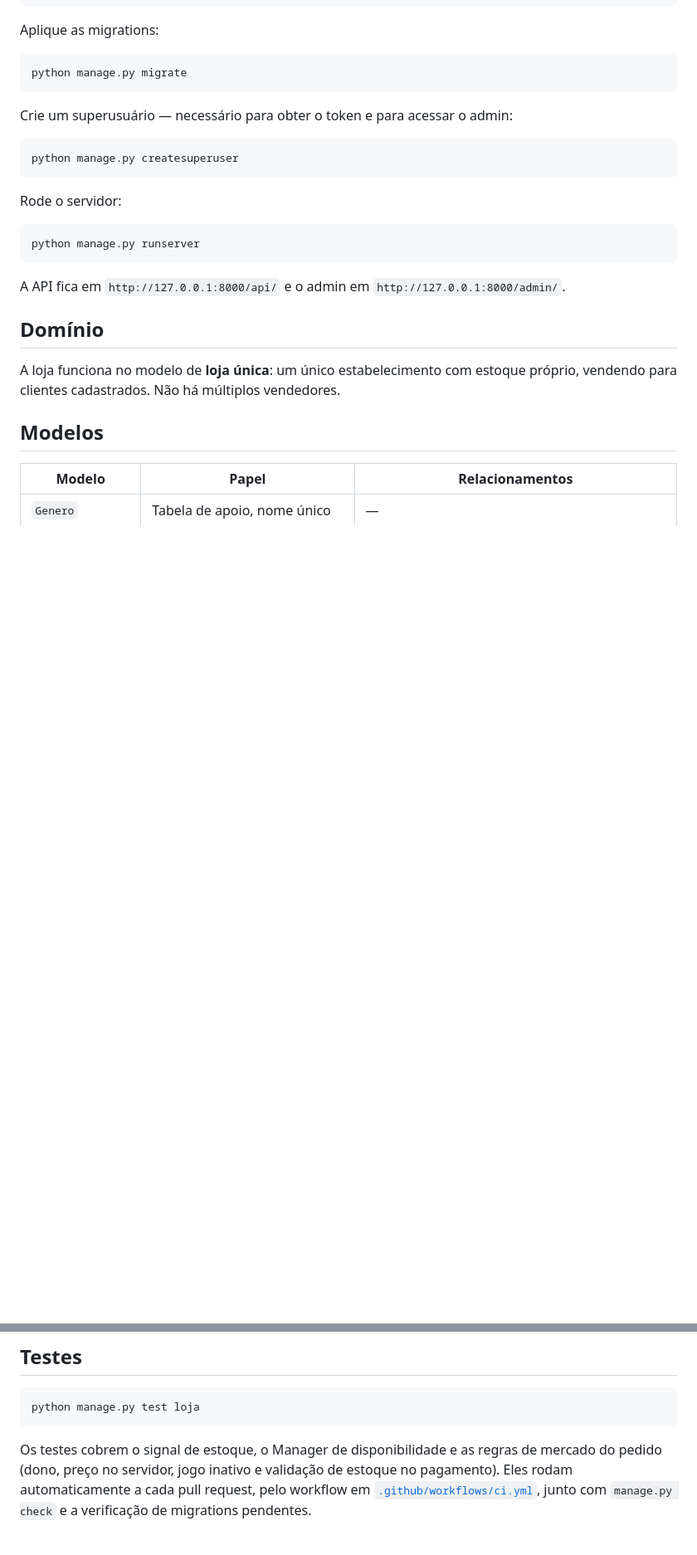
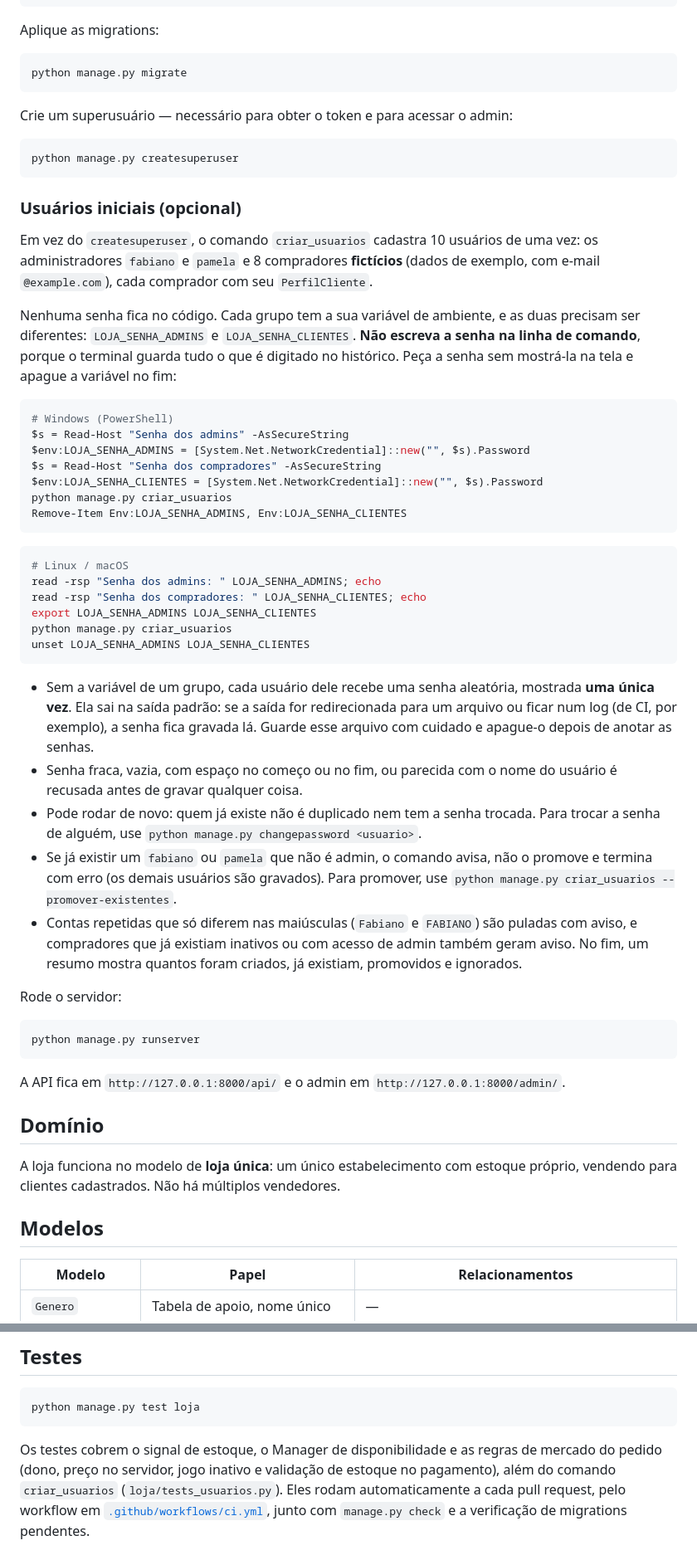
Before and after one commit to fabianossilvasantos/Loja-de-games, a Markdown page: README.md, 2 parts joined by grey strips. Shown at 83% size. Rendered like a GitHub page; blank space fills up the shorter version.

Commit message:
docs: explica o comando criar_usuarios no README

````diff
--- a/README.md
+++ b/README.md
@@ -49,6 +49,51 @@ Crie um superusuário — necessário para obter o token e para acessar o admin:
 ```bash
 python manage.py createsuperuser
 ```
+
+### Usuários iniciais (opcional)
+
+Em vez do `createsuperuser`, o comando `criar_usuarios` cadastra 10 usuários de uma vez:
+os administradores `fabiano` e `pamela` e 8 compradores **fictícios** (dados de exemplo,
+com e-mail `@example.com`), cada comprador com seu `PerfilCliente`.
+
+Nenhuma senha fica no código. Cada grupo tem a sua variável de ambiente, e as duas precisam
+ser diferentes: `LOJA_SENHA_ADMINS` e `LOJA_SENHA_CLIENTES`. **Não escreva a senha na linha
+de comando**, porque o terminal guarda tudo o que é digitado no histórico. Peça a senha sem
+mostrá-la na tela e apague a variável no fim:
+
+```powershell
+# Windows (PowerShell)
+$s = Read-Host "Senha dos admins" -AsSecureString
+$env:LOJA_SENHA_ADMINS = [System.Net.NetworkCredential]::new("", $s).Password
+$s = Read-Host "Senha dos compradores" -AsSecureString
+$env:LOJA_SENHA_CLIENTES = [System.Net.NetworkCredential]::new("", $s).Password
+python manage.py criar_usuarios
+Remove-Item Env:LOJA_SENHA_ADMINS, Env:LOJA_SENHA_CLIENTES
+```
+
+```bash
+# Linux / macOS
+read -rsp "Senha dos admins: " LOJA_SENHA_ADMINS; echo
+read -rsp "Senha dos compradores: " LOJA_SENHA_CLIENTES; echo
+export LOJA_SENHA_ADMINS LOJA_SENHA_CLIENTES
+python manage.py criar_usuarios
+unset LOJA_SENHA_ADMINS LOJA_SENHA_CLIENTES
+```
+
+- Sem a variável de um grupo, cada usuário dele recebe uma senha aleatória, mostrada **uma
+  única vez**. Ela sai na saída padrão: se a saída for redirecionada para um arquivo ou
+  ficar num log (de CI, por exemplo), a senha fica gravada lá. Guarde esse arquivo com
+  cuidado e apague-o depois de anotar as senhas.
+- Senha fraca, vazia, com espaço no começo ou no fim, ou parecida com o nome do usuário é
+  recusada antes de gravar qualquer coisa.
+- Pode rodar de novo: quem já existe não é duplicado nem tem a senha trocada. Para trocar a
+  senha de alguém, use `python manage.py changepassword <usuario>`.
+- Se já existir um `fabiano` ou `pamela` que não é admin, o comando avisa, não o promove e
+  termina com erro (os demais usuários são gravados). Para promover, use
+  `python manage.py criar_usuarios --promover-existentes`.
+- Contas repetidas que só diferem nas maiúsculas (`Fabiano` e `FABIANO`) são puladas com
+  aviso, e compradores que já existiam inativos ou com acesso de admin também geram aviso.
+  No fim, um resumo mostra quantos foram criados, já existiam, promovidos e ignorados.
 
 Rode o servidor:
 
@@ -384,7 +429,8 @@ python manage.py test loja
 ```
 
 Os testes cobrem o signal de estoque, o Manager de disponibilidade e as regras de mercado do
-pedido (dono, preço no servidor, jogo inativo e validação de estoque no pagamento). Eles
+pedido (dono, preço no servidor, jogo inativo e validação de estoque no pagamento), além do
+comando `criar_usuarios` (`loja/tests_usuarios.py`). Eles
 rodam automaticamente a cada pull request, pelo workflow em
 [`.github/workflows/ci.yml`](.github/workflows/ci.yml), junto com `manage.py check` e a
 verificação de migrations pendentes.
````
Also changed, not shown: other parts of README.md (+2 -0 lines).
